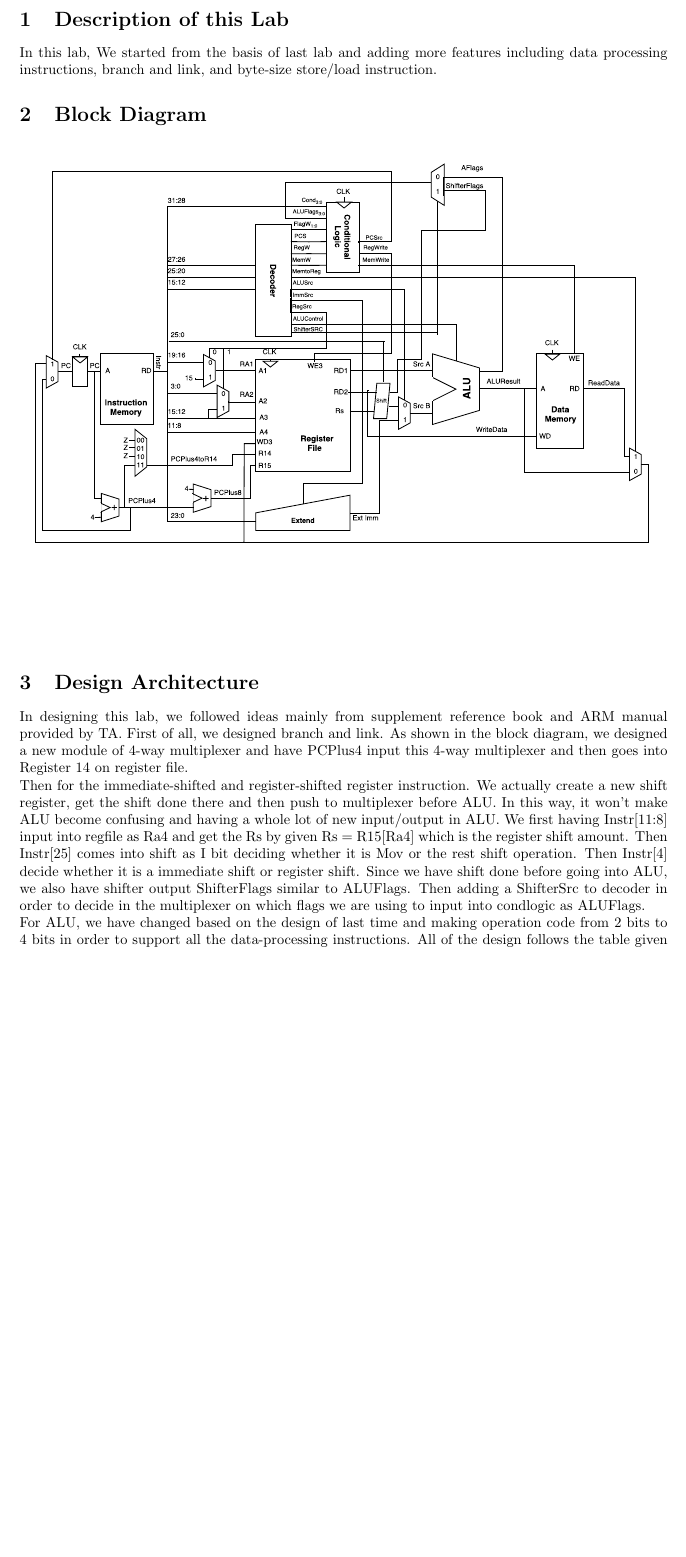
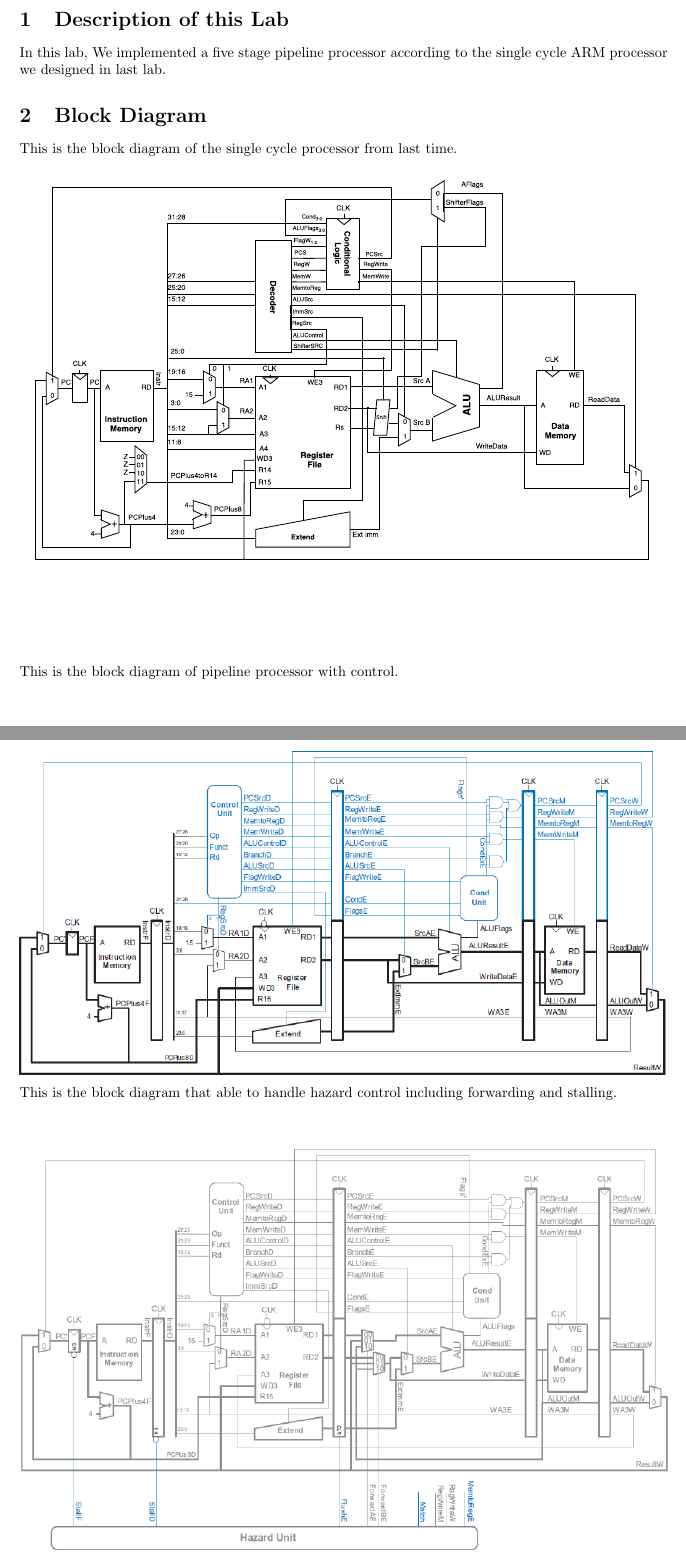
Before and after one commit to raymond88wang/CSE112L-Lab3, a LaTeX document (doc/report.tex): part of page 2 of 3 before the commit and two parts of pages 2 and 3 of 4 after it, the two joined at a grey line, cut so that both start at the same text, the shorter picture padded with empty space. Compiled offline with pdfLaTeX.

Commit message:
Add files via upload

```diff
--- a/doc/report.tex
+++ b/doc/report.tex
@@ -60,8 +60,19 @@ EECS Department\\ Henry Samueli School of Engineering \\ University of Californi
 
 \section{Description of this Lab}
 
-In this lab, We started from the basis of last lab and adding more features including data processing instructions, branch and link, and byte-size store/load instruction.
+In this lab, We implemented a five stage pipeline processor according to the single cycle ARM processor we designed in last lab.
 
 \section{Block Diagram}
 
+This is the block diagram of the single cycle processor from last time.
+\newline
 \includegraphics[width=1.0\textwidth]{SingleCycleProcessor.pdf}
+\newline
+This is the block diagram of pipeline processor with control.
+\newline
+\includegraphics[width=1.0\textwidth]{Blockdiagramwithpp.png}
+\newline
+This is the block diagram that able to handle hazard control including forwarding and stalling.
+\newline
+\includegraphics[width=1.0\textwidth]{Blockdiagramwithhu.png}
+\newline
@@ -68,8 +83,7 @@ In this lab, We started from the basis of last lab and adding more features incl
 
 \section{Design Architecture}
 
-In designing this lab, we followed ideas mainly from supplement reference book and ARM manual provided by TA. First of all, we designed branch and link. As shown in the block diagram, we designed a new module of 4-way multiplexer and have PCPlus4 input this 4-way multiplexer and then goes into Register 14 on register file.
+For the design of five stage pipeline processor, it is separated in three steps as indicated in project description.
 \newline
-Then for the immediate-shifted and register-shifted register instruction. We actually create a new shift register, get the shift done there and then push to multiplexer before ALU. In this way, it won't make ALU become confusing and having a whole lot of new input/output in ALU. We first having Instr[11:8] input into regfile as Ra4 and get the Rs by given Rs = R15[Ra4] which is the register shift amount. Then Instr[25] comes into shift as I bit deciding whether it is Mov or the rest shift operation. Then Instr[4] decide whether it is a immediate shift or register shift. Since we have shift done before going into ALU, we also have shifter output ShifterFlags similar to ALUFlags. Then adding a ShifterSrc to decoder in order to decide in the multiplexer on which flags we are using to input into condlogic as ALUFlags.
+First of all, we have designed four pipeline registers, which separate a single cycle processor into five stages, Fetch, Decode, Execute, Memory, and Writeback. These pipeline registers takes not only logics coming out from modules such as regfile, ALU but also takes control signals. Also in this step, we have the conditional logic separated from its formal place control unit but put it individually in execute  stage as conditional unit.
 \newline
-For ALU, we have changed based on the design of last time and making operation code from 2 bits to 4 bits in order to support all the data-processing instructions. All of the design follows the table given in lab description.
```
Also changed, not shown: doc/Blockdiagramwithhu.png (added), doc/Blockdiagramwithpp.png (added), doc/hdbd.jpg (added), doc/report.pdf, doc/report.tex (13 more changed lines), 3 other files.
